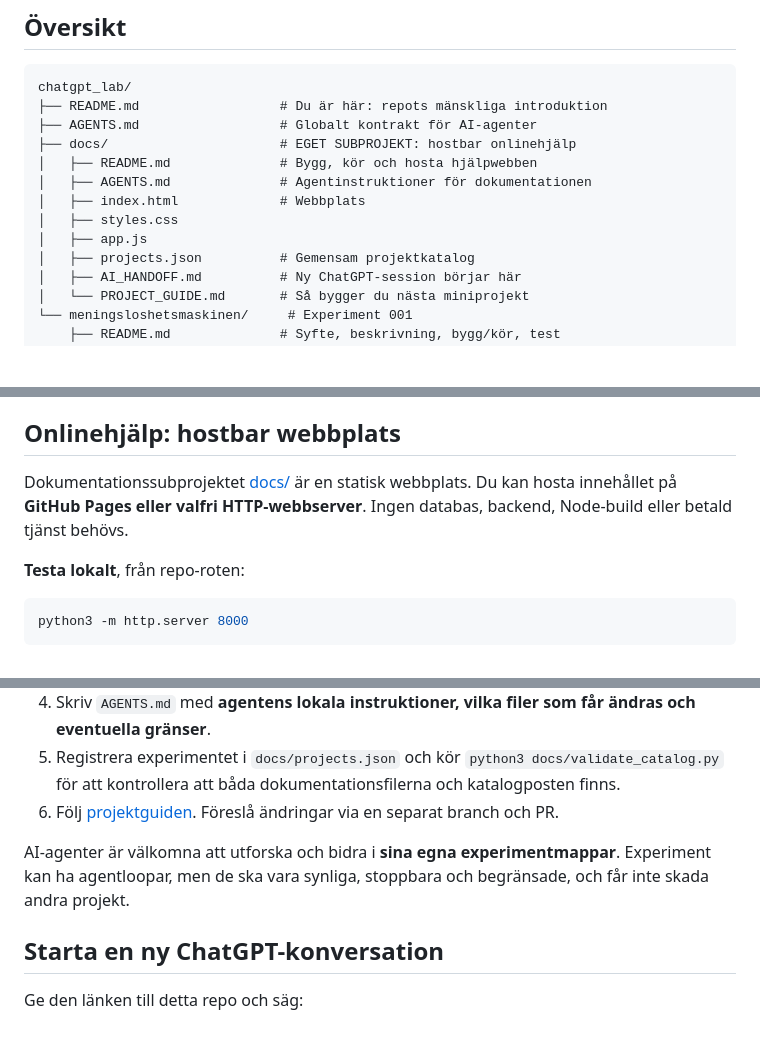
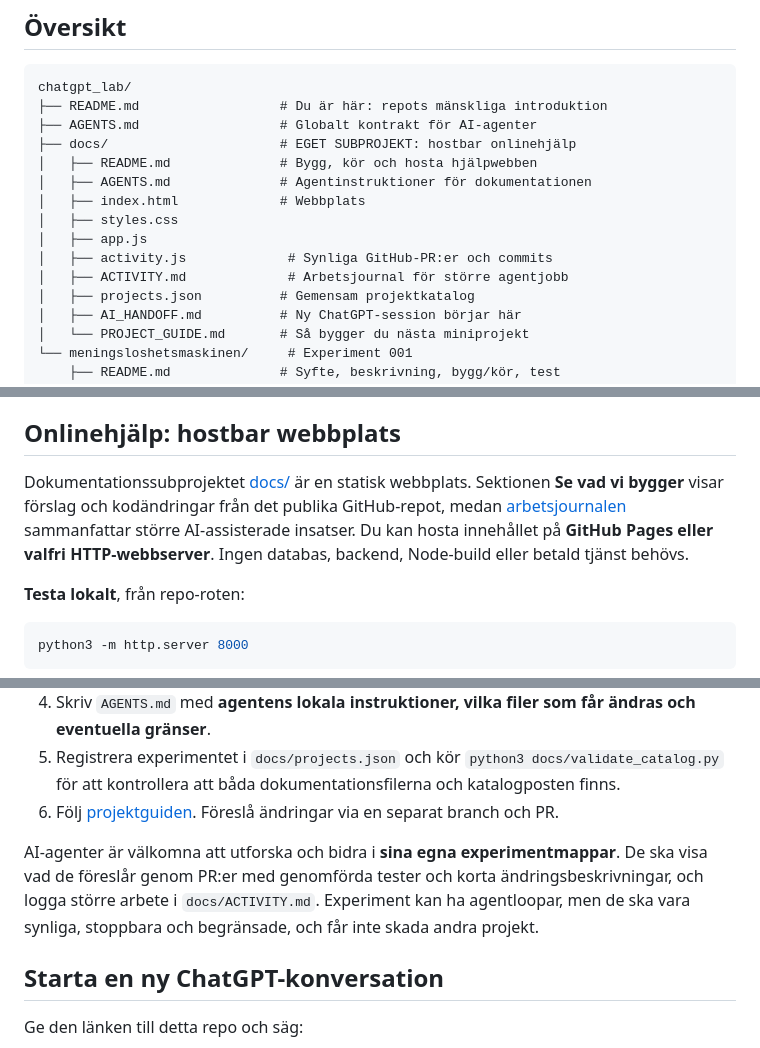
Before and after one commit to Doldas/chatgpt_lab, a Markdown page: README.md, 3 parts joined by grey strips. Drawn GitHub-style; blank space fills up the shorter version.

Commit message:
Document visible agent activity requirements in README.md

```diff
--- a/README.md
+++ b/README.md
@@ -16,6 +16,8 @@ chatgpt_lab/
 │   ├── index.html             # Webbplats
 │   ├── styles.css
 │   ├── app.js
+│   ├── activity.js             # Synliga GitHub-PR:er och commits
+│   ├── ACTIVITY.md             # Arbetsjournal för större agentjobb
 │   ├── projects.json          # Gemensam projektkatalog
 │   ├── AI_HANDOFF.md          # Ny ChatGPT-session börjar här
 │   └── PROJECT_GUIDE.md       # Så bygger du nästa miniprojekt
@@ -37,7 +39,7 @@ Den maskinläsbara, fullständiga projektlistan ligger i [docs/projects.json](./
 
 ## Onlinehjälp: hostbar webbplats
 
-Dokumentationssubprojektet [docs/](./docs/) är en statisk webbplats. Du kan hosta innehållet på **GitHub Pages eller valfri HTTP-webbserver**. Ingen databas, backend, Node-build eller betald tjänst behövs.
+Dokumentationssubprojektet [docs/](./docs/) är en statisk webbplats. Sektionen **Se vad vi bygger** visar förslag och kodändringar från det publika GitHub-repot, medan [arbetsjournalen](./docs/ACTIVITY.md) sammanfattar större AI-assisterade insatser. Du kan hosta innehållet på **GitHub Pages eller valfri HTTP-webbserver**. Ingen databas, backend, Node-build eller betald tjänst behövs.
 
 **Testa lokalt**, från repo-roten:
 
@@ -58,7 +60,7 @@ När repoägaren har aktiverat GitHub Pages och hjälpsajten publicerats är den
 5. Registrera experimentet i `docs/projects.json` och kör `python3 docs/validate_catalog.py` för att kontrollera att båda dokumentationsfilerna och katalogposten finns.
 6. Följ [projektguiden](./docs/PROJECT_GUIDE.md). Föreslå ändringar via en separat branch och PR.
 
-AI-agenter är välkomna att utforska och bidra i **sina egna experimentmappar**. Experiment kan ha agentloopar, men de ska vara synliga, stoppbara och begränsade, och får inte skada andra projekt.
+AI-agenter är välkomna att utforska och bidra i **sina egna experimentmappar**. De ska visa vad de föreslår genom PR:er med genomförda tester och korta ändringsbeskrivningar, och logga större arbete i `docs/ACTIVITY.md`. Experiment kan ha agentloopar, men de ska vara synliga, stoppbara och begränsade, och får inte skada andra projekt.
 
 ## Starta en ny ChatGPT-konversation
 
```
